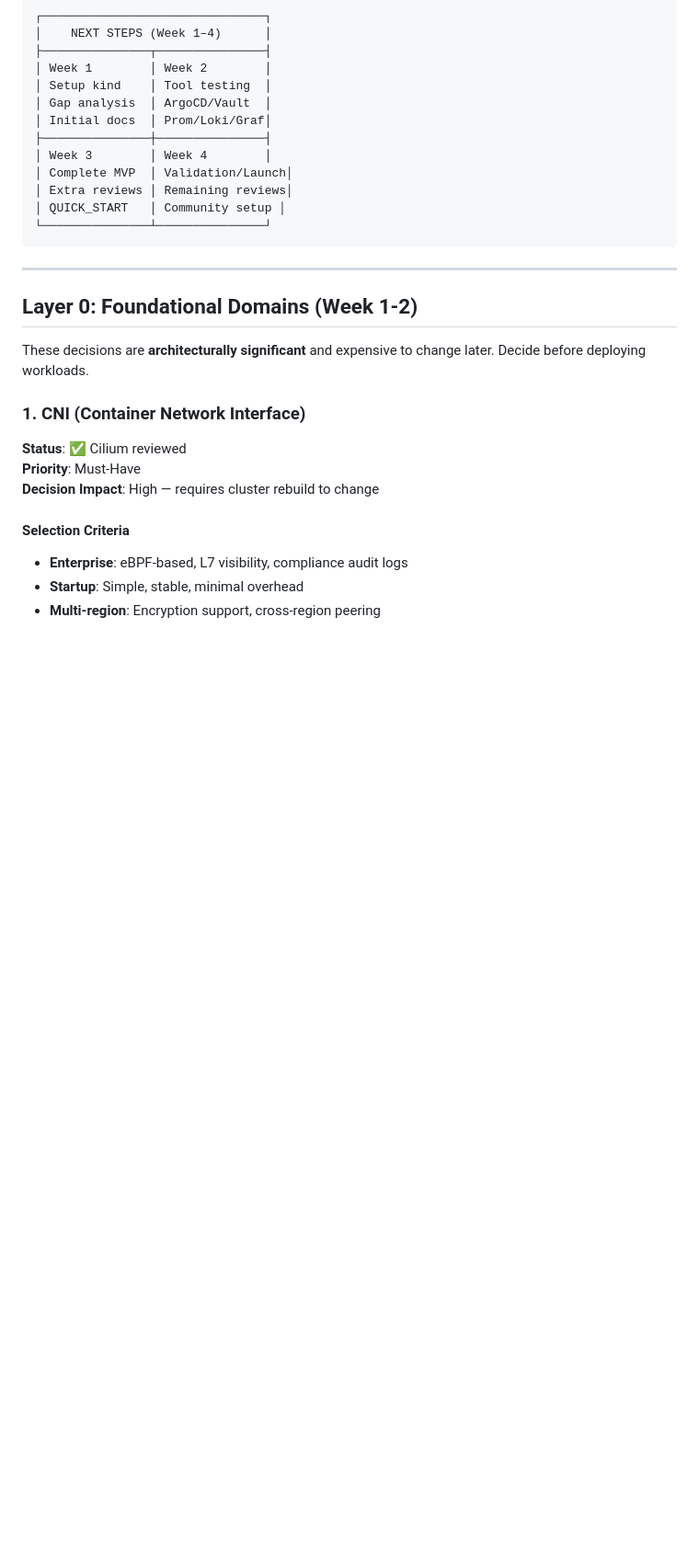
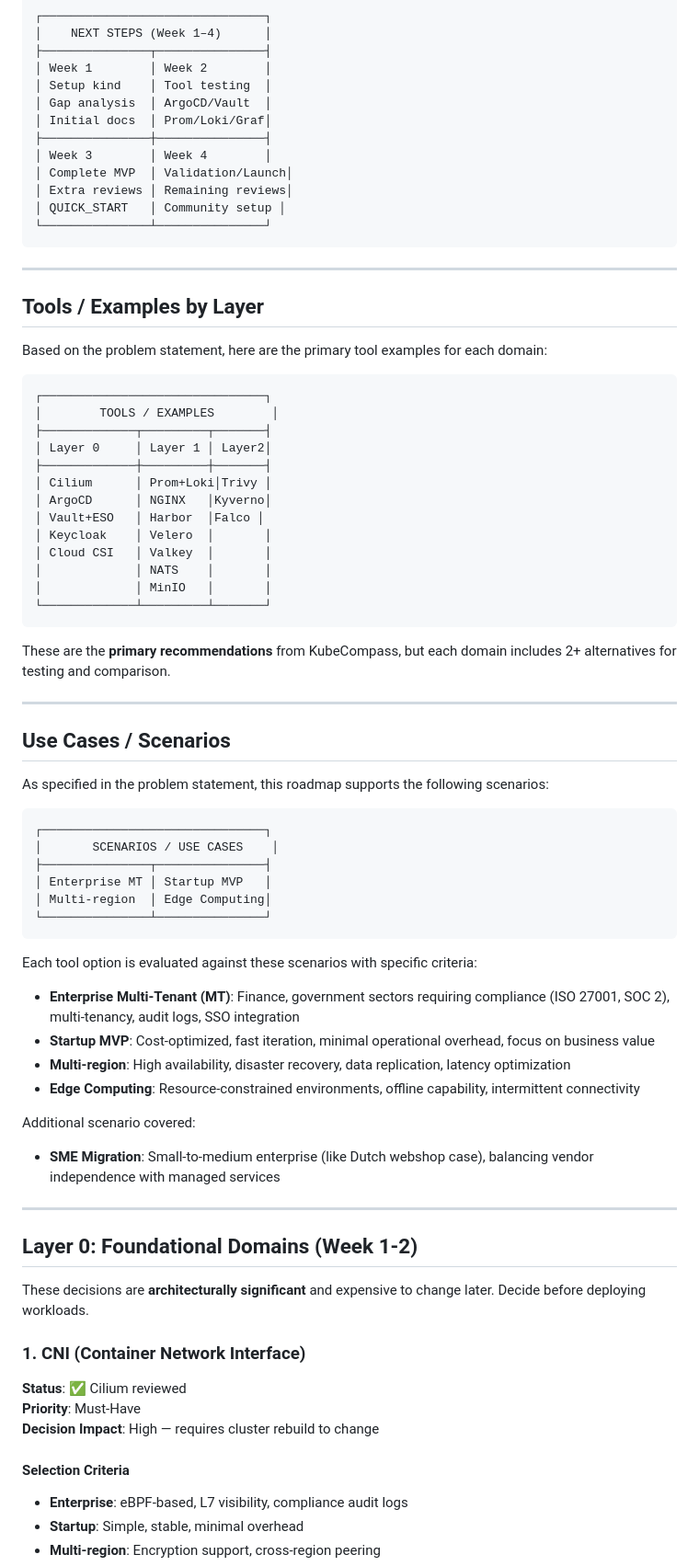
Before and after one commit to vanhoutenbos/KubeCompass, a Markdown page: DOMAIN_ROADMAP.md, the part around the change. Shown at 92% size. GitHub-like rendering; blank space fills up the shorter version.

Commit message:
Add tools/examples table and use cases section to Domain Roadmap
Co-authored-by: vanhoutenbos <10237926+vanhoutenbos@users.noreply.github.com>

````diff
--- a/DOMAIN_ROADMAP.md
+++ b/DOMAIN_ROADMAP.md
@@ -66,6 +66,55 @@
 │ QUICK_START   │ Community setup │
 └───────────────┴───────────────┘
 ```
+
+---
+
+## Tools / Examples by Layer
+
+Based on the problem statement, here are the primary tool examples for each domain:
+
+```
+┌───────────────────────────────┐
+│        TOOLS / EXAMPLES        │
+├─────────────┬─────────┬───────┤
+│ Layer 0     │ Layer 1 │ Layer2│
+├─────────────┼─────────┼───────┤
+│ Cilium      │ Prom+Loki│Trivy │
+│ ArgoCD      │ NGINX   │Kyverno│
+│ Vault+ESO   │ Harbor  │Falco │
+│ Keycloak    │ Velero  │       │
+│ Cloud CSI   │ Valkey  │       │
+│             │ NATS    │       │
+│             │ MinIO   │       │
+└─────────────┴─────────┴───────┘
+```
+
+These are the **primary recommendations** from KubeCompass, but each domain includes 2+ alternatives for testing and comparison.
+
+---
+
+## Use Cases / Scenarios
+
+As specified in the problem statement, this roadmap supports the following scenarios:
+
+```
+┌───────────────────────────────┐
+│       SCENARIOS / USE CASES    │
+├───────────────┬───────────────┤
+│ Enterprise MT │ Startup MVP   │
+│ Multi-region  │ Edge Computing│
+└───────────────┴───────────────┘
+```
+
+Each tool option is evaluated against these scenarios with specific criteria:
+
+- **Enterprise Multi-Tenant (MT)**: Finance, government sectors requiring compliance (ISO 27001, SOC 2), multi-tenancy, audit logs, SSO integration
+- **Startup MVP**: Cost-optimized, fast iteration, minimal operational overhead, focus on business value
+- **Multi-region**: High availability, disaster recovery, data replication, latency optimization
+- **Edge Computing**: Resource-constrained environments, offline capability, intermittent connectivity
+
+Additional scenario covered:
+- **SME Migration**: Small-to-medium enterprise (like Dutch webshop case), balancing vendor independence with managed services
 
 ---
 
````
